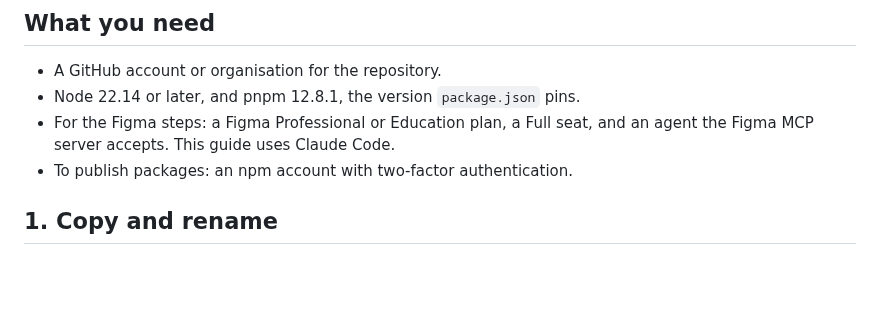
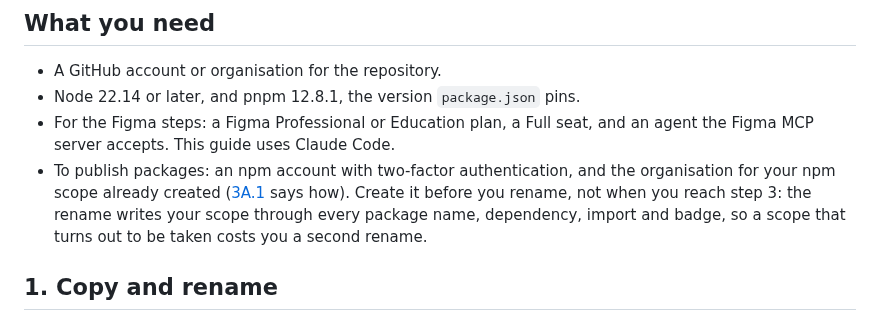
Before and after one commit to ibrahimmoazzam/fossil-design, a Markdown page: docs/adopting.md, the part around the change. GitHub-like rendering; blank space fills up the shorter version.

```diff
--- a/docs/adopting.md
+++ b/docs/adopting.md
@@ -11,7 +11,7 @@ The examples use a system called Acme Design, with the CSS prefix `acme`, the np
 - A GitHub account or organisation for the repository.
 - Node 22.14 or later, and pnpm 12.8.1, the version `package.json` pins.
 - For the Figma steps: a Figma Professional or Education plan, a Full seat, and an agent the Figma MCP server accepts. This guide uses Claude Code.
-- To publish packages: an npm account with two-factor authentication.
+- To publish packages: an npm account with two-factor authentication, and the organisation for your npm scope already created ([3A.1](#3a-publish-under-your-scope) says how). Create it before you rename, not when you reach step 3: the rename writes your scope through every package name, dependency, import and badge, so a scope that turns out to be taken costs you a second rename.
 
 ## 1. Copy and rename
 
```
Also changed, not shown: docs/fork-test.md (+2 -1 lines).
